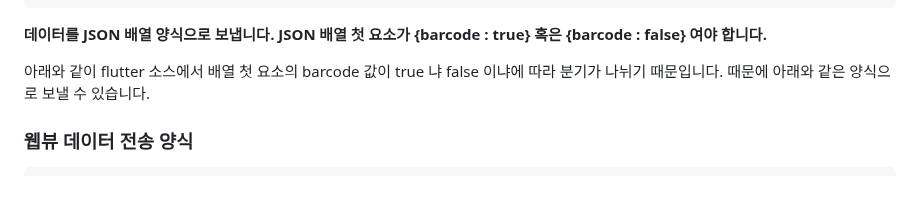
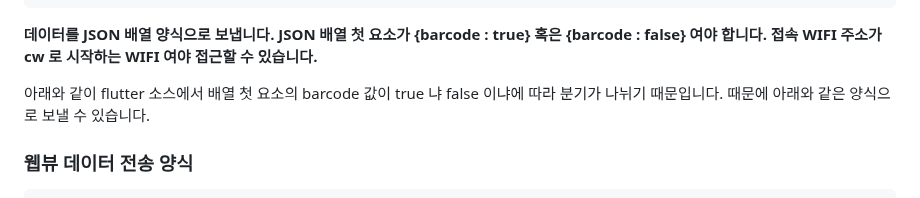
Before and after one commit to jeongyeon-park/WebViewSource, a Markdown page: README.md, the part around the change. Drawn GitHub-style.

````diff
--- a/README.md
+++ b/README.md
@@ -33,6 +33,7 @@ sendSample() {
 ```
 **데이터를 JSON 배열 양식으로 보냅니다.**
 **JSON 배열 첫 요소가 {barcode : true} 혹은 {barcode : false} 여야 합니다.**
+**접속 WIFI 주소가 cw 로 시작하는 WIFI 여야 접근할 수 있습니다.**
 
 아래와 같이 flutter 소스에서 배열 첫 요소의 barcode 값이 true 냐 false 이냐에 따라
 분기가 나뉘기 때문입니다.
````
